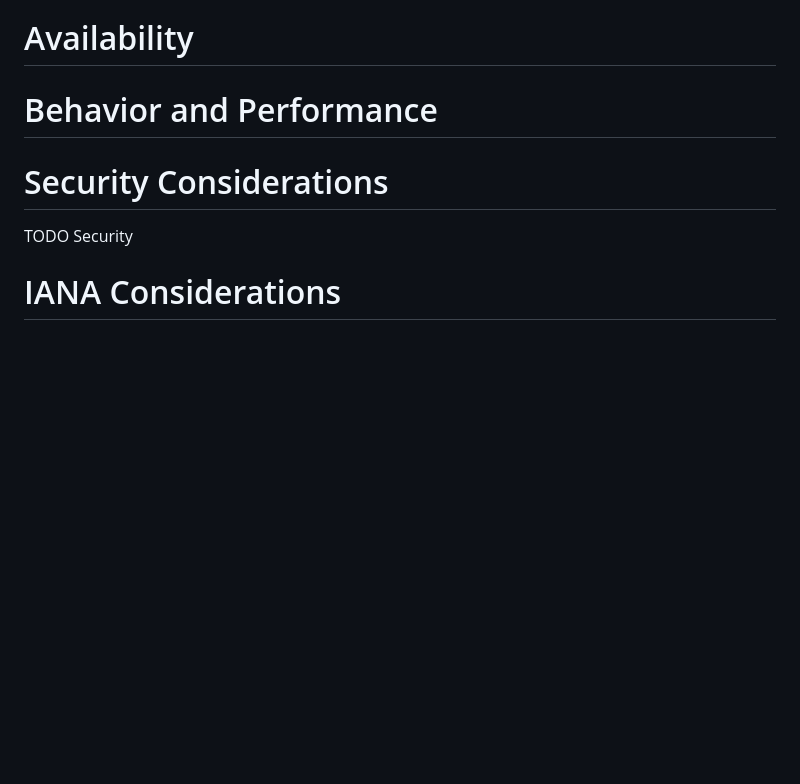
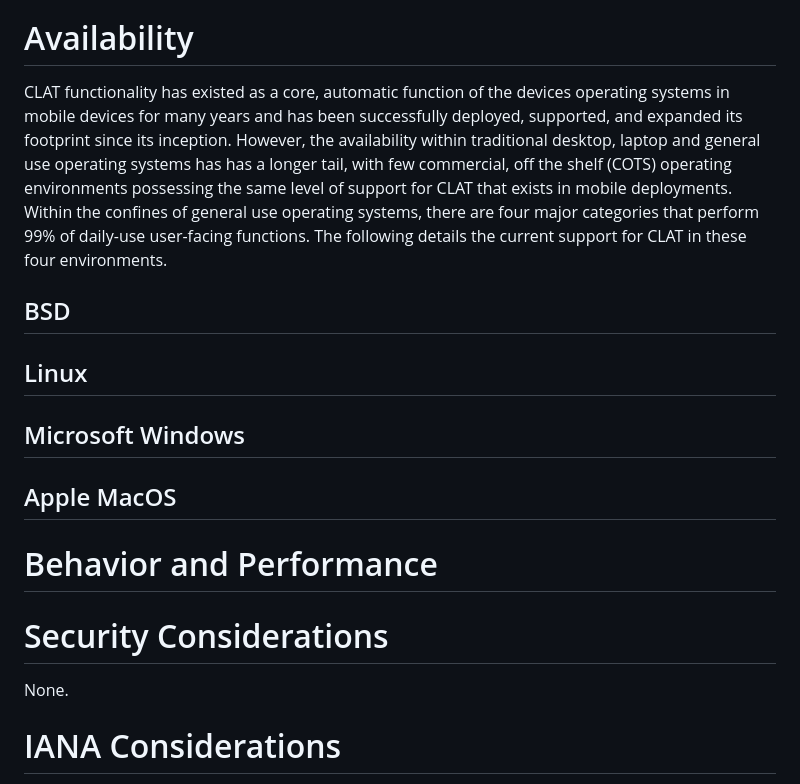
Before and after one commit to buraglio/draft-nbrr-v6ops-clat-status, a Markdown page: draft-nbrr-v6ops-clat-status.md, the part around the change. GitHub-like rendering; blank space fills up the shorter version.

Commit message:
Add beginnings of availibility section

```diff
--- a/draft-nbrr-v6ops-clat-status.md
+++ b/draft-nbrr-v6ops-clat-status.md
@@ -89,12 +89,25 @@ TODO Introduction
 
 # Availability
 
+CLAT functionality has existed as a core, automatic function of the devices operating systems in mobile devices for many years and has been
+successfully deployed, supported, and expanded its footprint since its inception.  However, the availability within traditional desktop, laptop and general use
+operating systems has has a longer tail, with few commercial, off the shelf (COTS) operating environments possessing the same level of support for CLAT that exists in
+mobile deployments. Within the confines of general use operating systems, there are four major categories that perform 99% of daily-use user-facing functions. The
+following details the current support for CLAT in these four environments.
+
+## BSD
+
+## Linux
+
+## Microsoft Windows
+
+## Apple MacOS
+
 # Behavior and Performance
 
 # Security Considerations
 
-TODO Security
-
+None.
 
 # IANA Considerations
 
```
